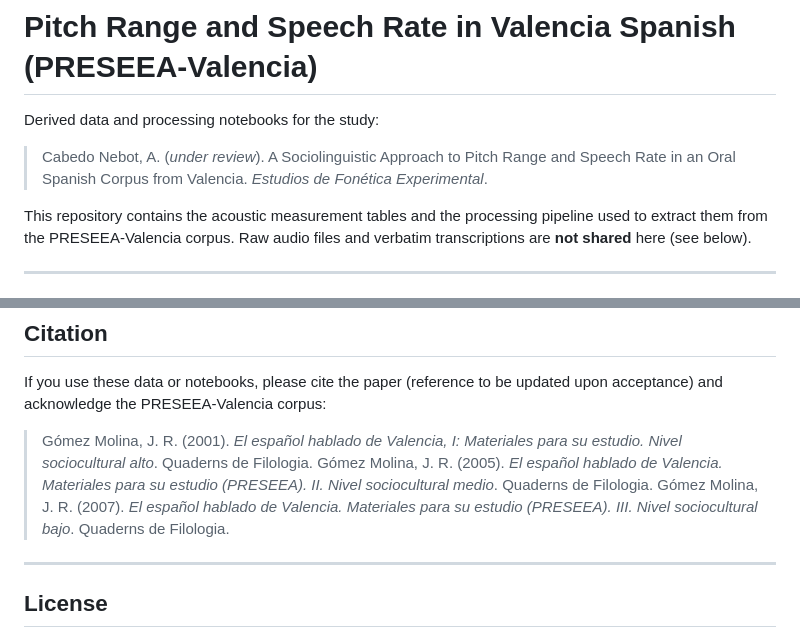
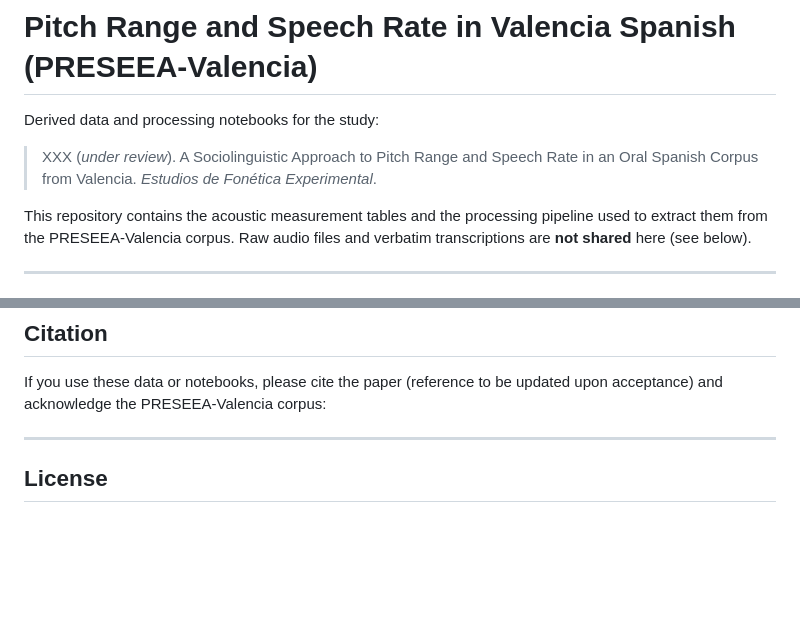
Before and after one commit to acabedo/scripts, a Markdown page: sociolinguistic_data/README.md, 2 parts joined by grey strips. Rendered like a GitHub page; blank space fills up the shorter version.

Commit message:
Revise citation references in README.md
Updated citation references in README.md to reflect changes in authorship.

```diff
--- a/sociolinguistic_data/README.md
+++ b/sociolinguistic_data/README.md
@@ -2,7 +2,7 @@
 
 Derived data and processing notebooks for the study:
 
-> Cabedo Nebot, A. (*under review*). A Sociolinguistic Approach to Pitch Range and Speech Rate in an Oral Spanish Corpus from Valencia. *Estudios de Fonética Experimental*.
+> XXX (*under review*). A Sociolinguistic Approach to Pitch Range and Speech Rate in an Oral Spanish Corpus from Valencia. *Estudios de Fonética Experimental*.
 
 This repository contains the acoustic measurement tables and the processing pipeline used to extract them from the PRESEEA-Valencia corpus. Raw audio files and verbatim transcriptions are **not shared** here (see below).
 
@@ -152,10 +152,6 @@ Quality filters applied in the paper: phrases with Whisper confidence ≥ 0.80 e
 
 If you use these data or notebooks, please cite the paper (reference to be updated upon acceptance) and acknowledge the PRESEEA-Valencia corpus:
 
-> Gómez Molina, J. R. (2001). *El español hablado de Valencia, I: Materiales para su estudio. Nivel sociocultural alto*. Quaderns de Filologia.
-> Gómez Molina, J. R. (2005). *El español hablado de Valencia. Materiales para su estudio (PRESEEA). II. Nivel sociocultural medio*. Quaderns de Filologia.
-> Gómez Molina, J. R. (2007). *El español hablado de Valencia. Materiales para su estudio (PRESEEA). III. Nivel sociocultural bajo*. Quaderns de Filologia.
-
 ---
 
 ## License
```
